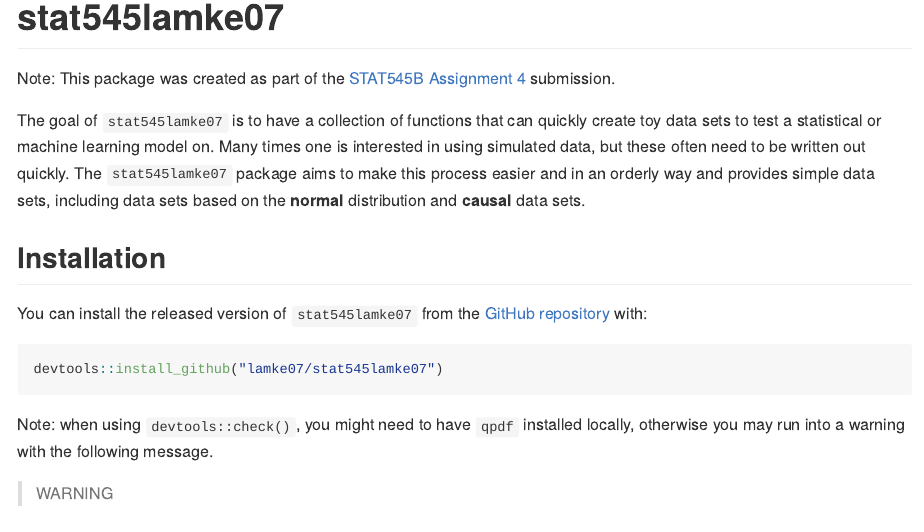
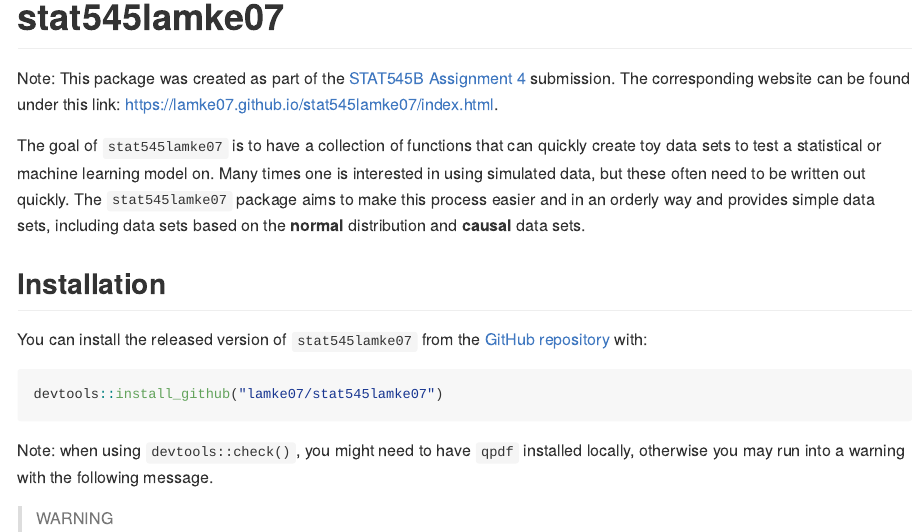
Before and after one commit to lamke07/stat545lamke07, an R Markdown document (README.Rmd): the page in a window 1100 px wide, from its top. The pictures show the output file README.md that the author committed with the source, drawn offline in the style of GitHub.

Commit message:
Update README and website

```diff
--- a/README.Rmd
+++ b/README.Rmd
@@ -16,6 +16,7 @@ knitr::opts_chunk$set(
 # stat545lamke07
 
 Note: This package was created as part of the [STAT545B Assignment 4](https://stat545.stat.ubc.ca/assignments/assignment-b4/) submission.
+The corresponding website can be found under this link: [https://lamke07.github.io/stat545lamke07/index.html](https://lamke07.github.io/stat545lamke07/index.html).
 
 The goal of `stat545lamke07` is to have a collection of functions that can
 quickly create toy data sets to test a statistical or machine learning
```
Also changed, not shown: README.md, docs/pkgdown.yml, 3 other files.
